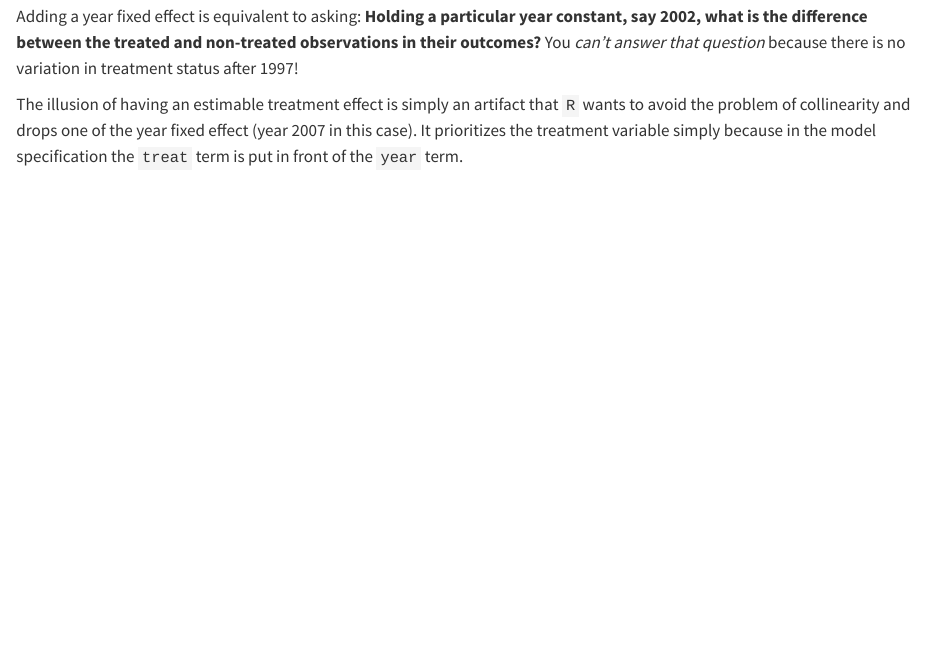
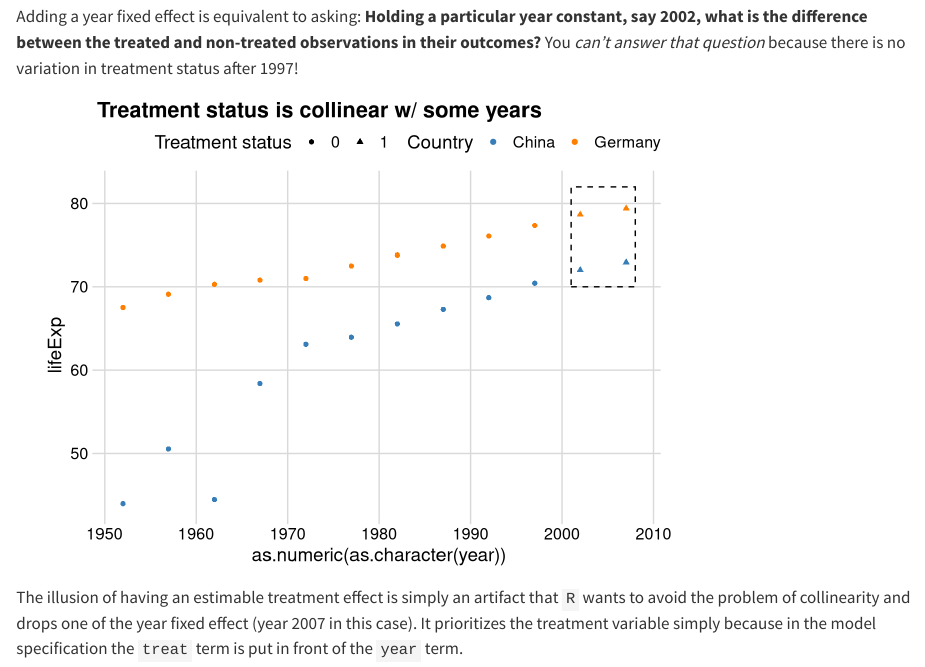
Before and after one commit to brianleungkp/Rnotebook, a Quarto document (posts/032924/fixedEffects.qmd): the page in a window 1100 px wide, from 6330 px down. Rendered offline with R 4.5, knitr and Pandoc in place of Quarto, with nearby package versions; some code elsewhere in the file could not run offline; common packages that the code uses without loading them are loaded; the gapminder table comes from the copy in Python's plotly package.

Commit message:
update blog1

````diff
--- a/posts/032924/fixedEffects.qmd
+++ b/posts/032924/fixedEffects.qmd
@@ -237,6 +237,18 @@ Why is it the case? This is because the treatment variable is collinear with som
 
 Adding a year fixed effect is equivalent to asking: **Holding a particular year constant, say 2002, what is the difference between the treated and non-treated observations in their outcomes?** You *can't answer that question* because there is no variation in treatment status after 1997!
 
+```{r, echo=FALSE}
+ggplot(gc_wTreat, aes(x = as.numeric(as.character(year)), y = lifeExp,
+                      color = country,
+                      shape = as.factor(treat))) +
+  geom_point() +
+  annotate("rect", xmin = 2001, xmax = 2008, ymin = 70, ymax = 82,
+           fill = NA, color = "black", linetype = 2) +
+  labs(title = "Treatment status is collinear w/ some years",
+       shape = "Treatment status", color = "Country") +
+  theme(legend.position = "top", legend.justification = "right")
+```
+
 The illusion of having an estimable treatment effect is simply an artifact that `R` wants to avoid the problem of collinearity and drops one of the year fixed effect (year 2007 in this case). It prioritizes the treatment variable simply because in the model specification the `treat` term is put in front of the `year` term.
 
 To show this, revert the order of `treat` and `year`:
````
Also changed, not shown: docs/search.json, 11 other files.
